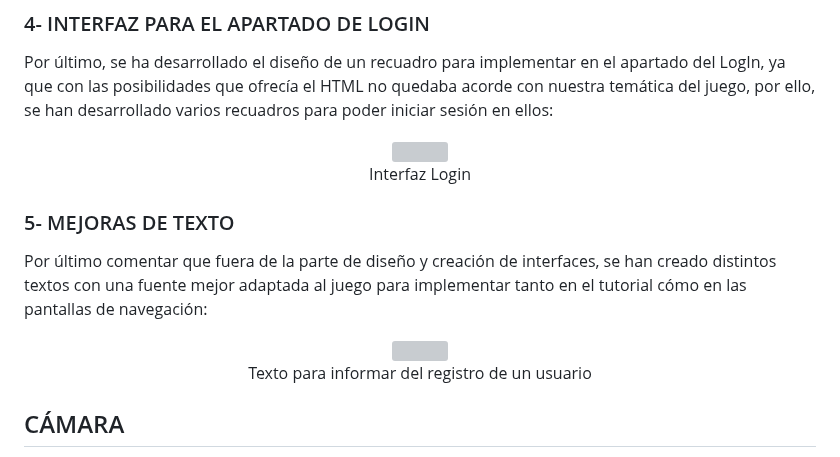
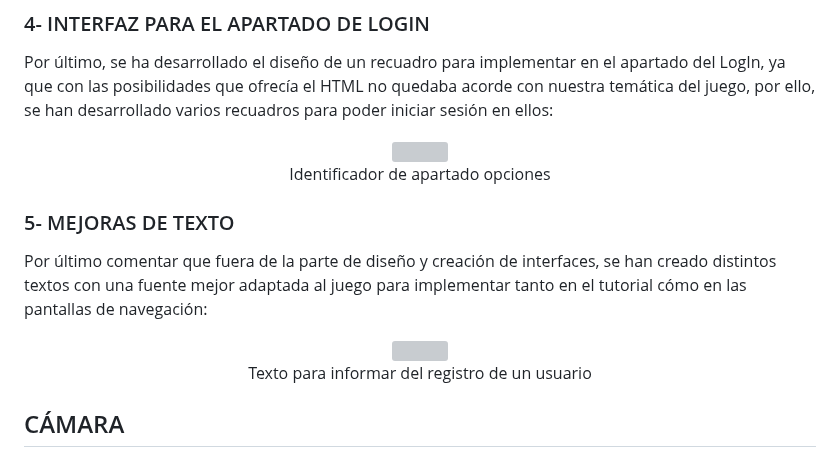
Before and after one commit to carlosmartinhernandez79/juegos_en_red, a Markdown page: README.md, the part around one of its changes. Drawn GitHub-style; grey boxes are pictures that could not be loaded.

```diff
--- a/README.md
+++ b/README.md
@@ -528,5 +528,5 @@ Por último, se ha desarrollado el diseño de un recuadro para implementar en el
 <br>
-	 Interfaz Login
+	 Identificador de apartado opciones
 <br>
 </p>
 
@@ -537,7 +537,6 @@ Por último comentar que fuera de la parte de diseño y creación de interfaces,
   <img src="Imagenes/texto_usuario_registrado.png" />
 <br>
 	 Texto para informar del registro de un usuario
-
 <br>
 </p>
 
```
Also changed, not shown: other parts of README.md (+1 -1 lines).
